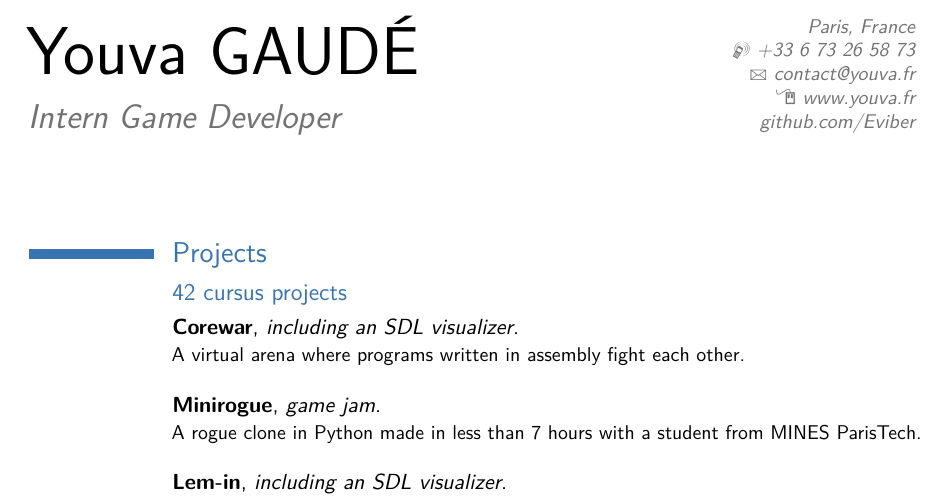
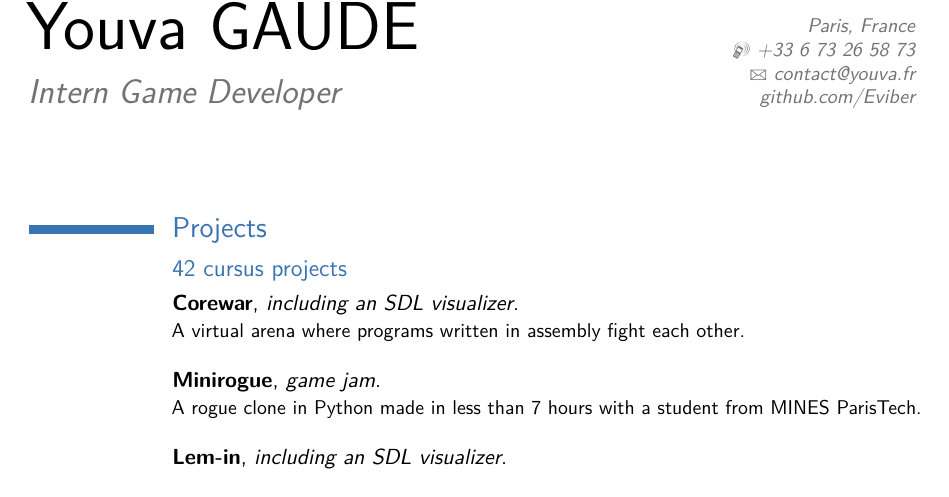
Before and after one commit to Eviber/resume, a LaTeX CV (Moderncv%20Classic/main.tex): part of the page, cut so that both start at the same text. Compiled offline with pdfLaTeX; a LaTeX package or settings file that is missing is left out.

Commit message:
remove website link

```diff
--- a/Moderncv%20Classic/main.tex
+++ b/Moderncv%20Classic/main.tex
@@ -28,7 +28,7 @@
 \address{}{Paris, France}{}% optional, remove / comment the line if not wanted; the "postcode city" and and "country" arguments can be omitted or provided empty
 \phone[mobile]{+33~6~73~26~58~73}               % optional, remove / comment the line if not wanted
 \email{contact@youva.fr}                               % optional, remove / comment the line if not wanted
-\homepage{www.youva.fr}                         % optional, remove / comment the line if not wanted
+%\homepage{www.youva.fr}                         % optional, remove / comment the line if not wanted
 \extrainfo{\href{https://github.com/Eviber}{github.com/Eviber}}                 % optional, remove / comment the line if not wanted
 %\photo[59pt][0.4pt]{datface}                       % optional, remove / comment the line if not wanted; '64pt' is the height the picture must be resized to, 0.4pt is the thickness of the frame around it (put it to 0pt for no frame) and 'picture' is the name of the picture file
 %\quote{Some quote}                                 % optional, remove / comment the line if not wanted
```
Also changed, not shown: resume_youva_gaude.pdf.
